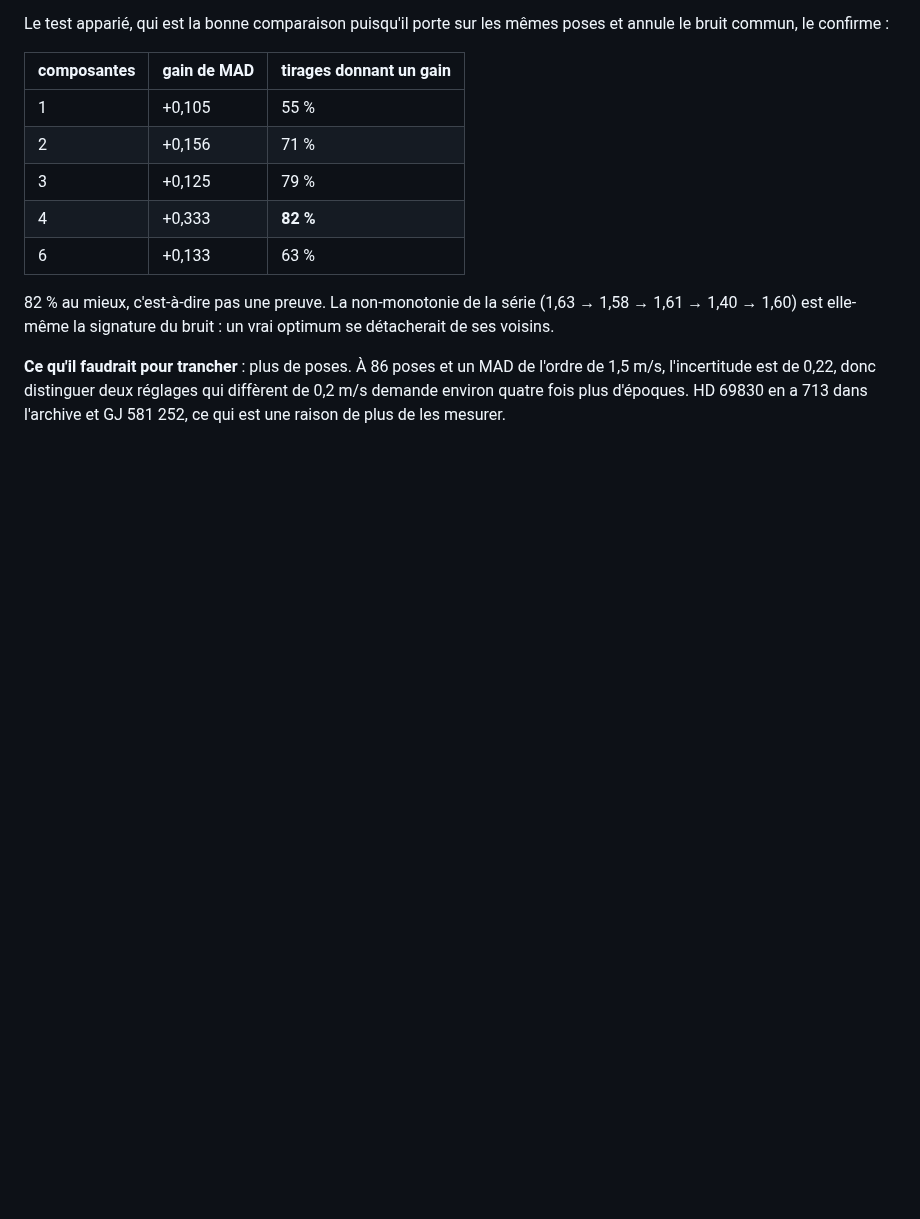
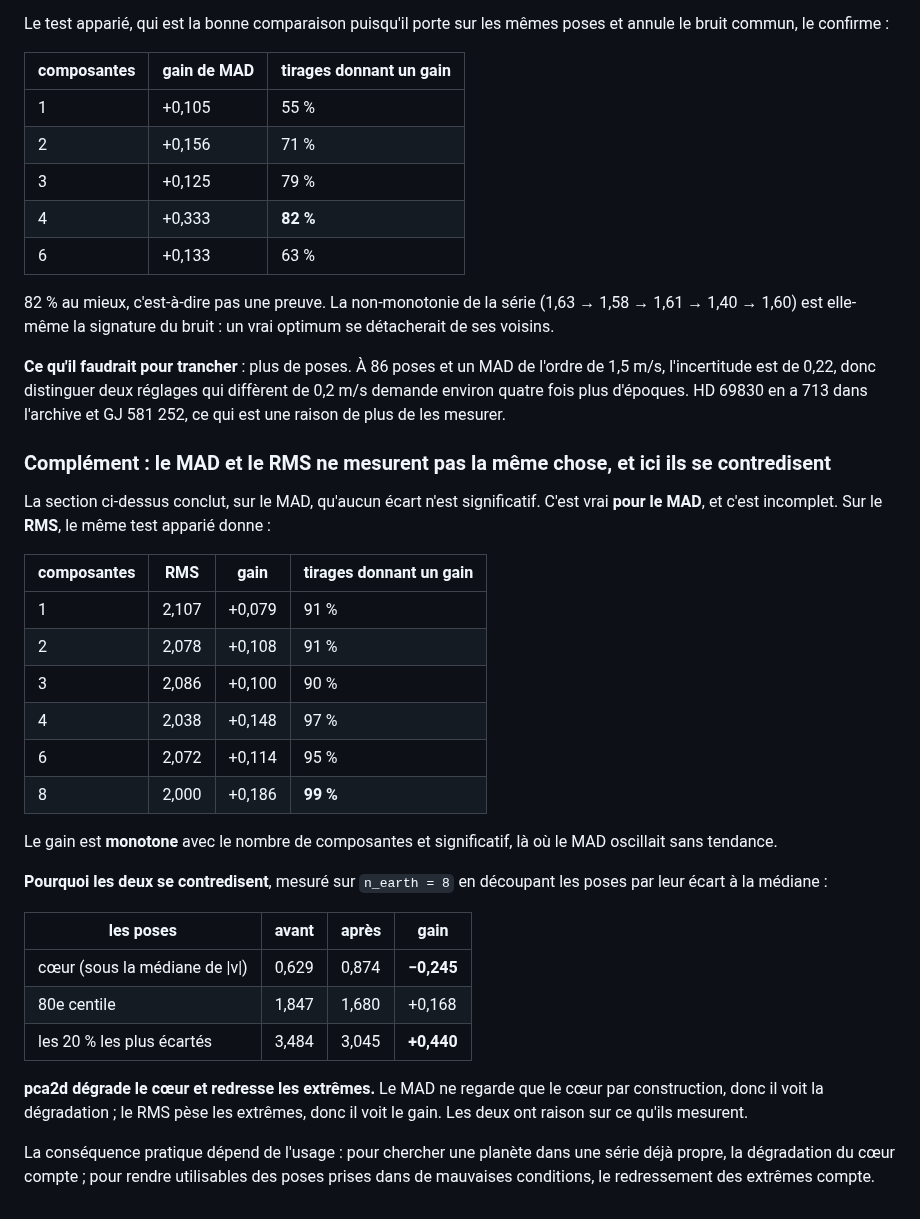
Before and after one commit to eartigau/pca2d_preclean, a Markdown page: docs/harps_tc_result.md, the part around the change. Drawn GitHub-style; blank space fills up the shorter version.

Commit message:
le MAD et le rms se contredisent ici, et les deux ont raison
Sur le rms, le test apparie donne un gain monotone et significatif: 91% des
tirages a n_earth=1, 99% a n_earth=8, la ou le MAD oscillait sans tendance.

La raison, mesuree en decoupant les poses par leur ecart a la mediane
(n_earth=8): pca2d DEGRADE le coeur (0.629 -> 0.874) et REDRESSE les
extremes (3.484 -> 3.045, gain de 0.44 sur les 20% les plus ecartes).

Le MAD ne regarde que le coeur par construction, donc il voit la
degradation; le rms pese les extremes, donc il voit le gain. Mon insistance
sur les statistiques robustes masquait l'effet reel.

Co-Authored-By: Claude Opus 5 (1M context) <noreply@anthropic.com>

```diff
--- a/docs/harps_tc_result.md
+++ b/docs/harps_tc_result.md
@@ -106,3 +106,38 @@ l'ordre de 1,5 m/s, l'incertitude est de 0,22, donc distinguer deux réglages
 qui diffèrent de 0,2 m/s demande environ quatre fois plus d'époques. HD 69830
 en a 713 dans l'archive et GJ 581 252, ce qui est une raison de plus de les
 mesurer.
+
+### Complément : le MAD et le RMS ne mesurent pas la même chose, et ici ils se contredisent
+
+La section ci-dessus conclut, sur le MAD, qu'aucun écart n'est significatif.
+C'est vrai **pour le MAD**, et c'est incomplet. Sur le **RMS**, le même test
+apparié donne :
+
+| composantes | RMS | gain | tirages donnant un gain |
+|---|---|---|---|
+| 1 | 2,107 | +0,079 | 91 % |
+| 2 | 2,078 | +0,108 | 91 % |
+| 3 | 2,086 | +0,100 | 90 % |
+| 4 | 2,038 | +0,148 | 97 % |
+| 6 | 2,072 | +0,114 | 95 % |
+| 8 | 2,000 | +0,186 | **99 %** |
+
+Le gain est **monotone** avec le nombre de composantes et significatif, là où
+le MAD oscillait sans tendance.
+
+**Pourquoi les deux se contredisent**, mesuré sur `n_earth = 8` en découpant
+les poses par leur écart à la médiane :
+
+| les poses | avant | après | gain |
+|---|---|---|---|
+| cœur (sous la médiane de \|v\|) | 0,629 | 0,874 | **−0,245** |
+| 80e centile | 1,847 | 1,680 | +0,168 |
+| les 20 % les plus écartés | 3,484 | 3,045 | **+0,440** |
+
+**pca2d dégrade le cœur et redresse les extrêmes.** Le MAD ne regarde que le
+cœur par construction, donc il voit la dégradation ; le RMS pèse les extrêmes,
+donc il voit le gain. Les deux ont raison sur ce qu'ils mesurent.
+
+La conséquence pratique dépend de l'usage : pour chercher une planète dans une
+série déjà propre, la dégradation du cœur compte ; pour rendre utilisables des
+poses prises dans de mauvaises conditions, le redressement des extrêmes compte.
```
